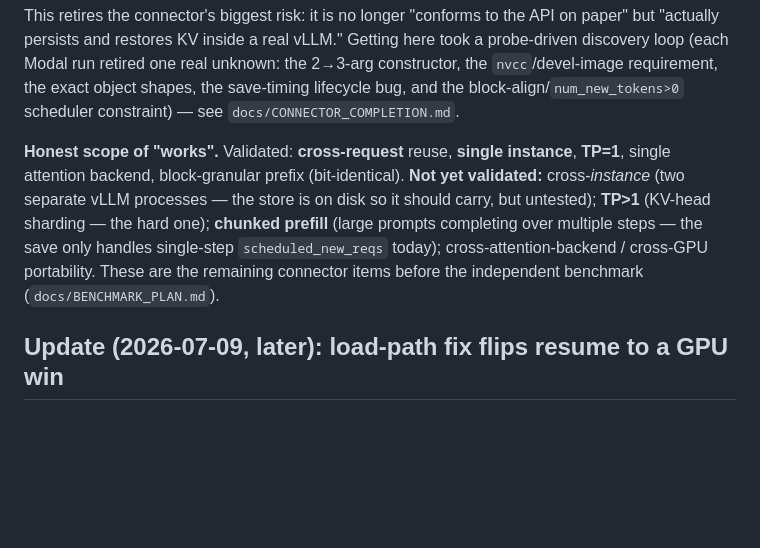
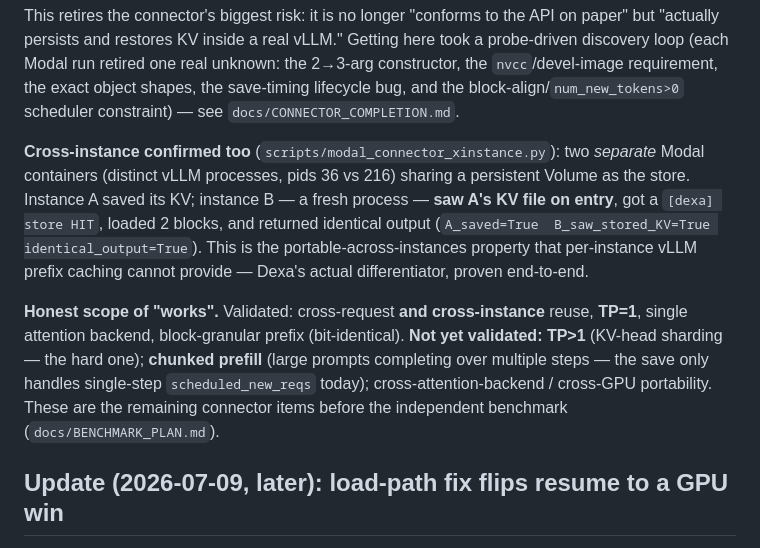
Before and after one commit to adityanaidu16/dexa, a Markdown page: docs/RESULTS.md, the part around the change. GitHub-like rendering; blank space fills up the shorter version.

```diff
--- a/docs/RESULTS.md
+++ b/docs/RESULTS.md
@@ -22,14 +22,22 @@ constructor, the `nvcc`/devel-image requirement, the exact object shapes, the
 save-timing lifecycle bug, and the block-align/`num_new_tokens>0` scheduler
 constraint) — see `docs/CONNECTOR_COMPLETION.md`.
 
-**Honest scope of "works".** Validated: **cross-request** reuse, **single instance**,
+**Cross-instance confirmed too** (`scripts/modal_connector_xinstance.py`): two
+*separate* Modal containers (distinct vLLM processes, pids 36 vs 216) sharing a
+persistent Volume as the store. Instance A saved its KV; instance B — a fresh
+process — **saw A's KV file on entry**, got a `[dexa] store HIT`, loaded 2 blocks,
+and returned identical output (`A_saved=True  B_saw_stored_KV=True
+identical_output=True`). This is the portable-across-instances property that
+per-instance vLLM prefix caching cannot provide — Dexa's actual differentiator,
+proven end-to-end.
+
+**Honest scope of "works".** Validated: cross-request **and cross-instance** reuse,
 **TP=1**, single attention backend, block-granular prefix (bit-identical). **Not yet
-validated:** cross-*instance* (two separate vLLM processes — the store is on disk so
-it should carry, but untested); **TP>1** (KV-head sharding — the hard one);
-**chunked prefill** (large prompts completing over multiple steps — the save only
-handles single-step `scheduled_new_reqs` today); cross-attention-backend / cross-GPU
-portability. These are the remaining connector items before the independent
-benchmark (`docs/BENCHMARK_PLAN.md`).
+validated:** **TP>1** (KV-head sharding — the hard one); **chunked prefill** (large
+prompts completing over multiple steps — the save only handles single-step
+`scheduled_new_reqs` today); cross-attention-backend / cross-GPU portability. These
+are the remaining connector items before the independent benchmark
+(`docs/BENCHMARK_PLAN.md`).
 
 ## Update (2026-07-09, later): load-path fix flips resume to a GPU win
 
```
Also changed, not shown: README.md (+4 -4 lines), docs/CONNECTOR_COMPLETION.md (+7 -3 lines).
